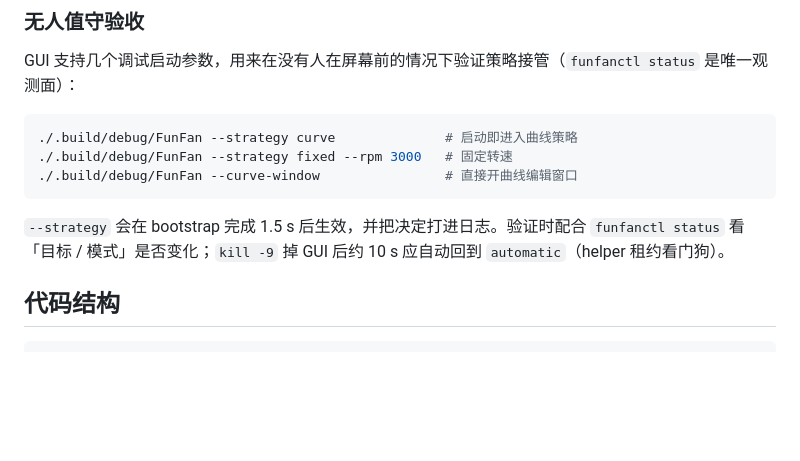
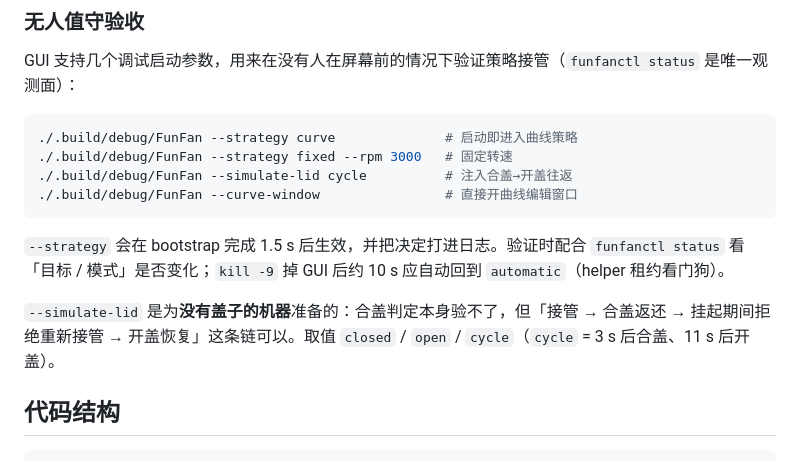
Before and after one commit to lovexiaov/funfan, a Markdown page: README.md, the part around the change. GitHub-like rendering; blank space fills up the shorter version.

````diff
--- a/README.md
+++ b/README.md
@@ -56,10 +56,13 @@ GUI 支持几个调试启动参数，用来在没有人在屏幕前的情况下
 ```bash
 ./.build/debug/FunFan --strategy curve              # 启动即进入曲线策略
 ./.build/debug/FunFan --strategy fixed --rpm 3000   # 固定转速
+./.build/debug/FunFan --simulate-lid cycle          # 注入合盖→开盖往返
 ./.build/debug/FunFan --curve-window                # 直接开曲线编辑窗口
 ```
 
 `--strategy` 会在 bootstrap 完成 1.5 s 后生效，并把决定打进日志。验证时配合 `funfanctl status` 看「目标 / 模式」是否变化；`kill -9` 掉 GUI 后约 10 s 应自动回到 `automatic`（helper 租约看门狗）。
+
+`--simulate-lid` 是为**没有盖子的机器**准备的：合盖判定本身验不了，但「接管 → 合盖返还 → 挂起期间拒绝重新接管 → 开盖恢复」这条链可以。取值 `closed` / `open` / `cycle`（`cycle` = 3 s 后合盖、11 s 后开盖）。
 
 ## 代码结构
 
````
Also changed, not shown: docs/ui-design-handoff.md (+3 -0 lines), tasks/todo.md (+6 -1 lines), docs/ui-prototype/popover-actual.png, 6 other files.
